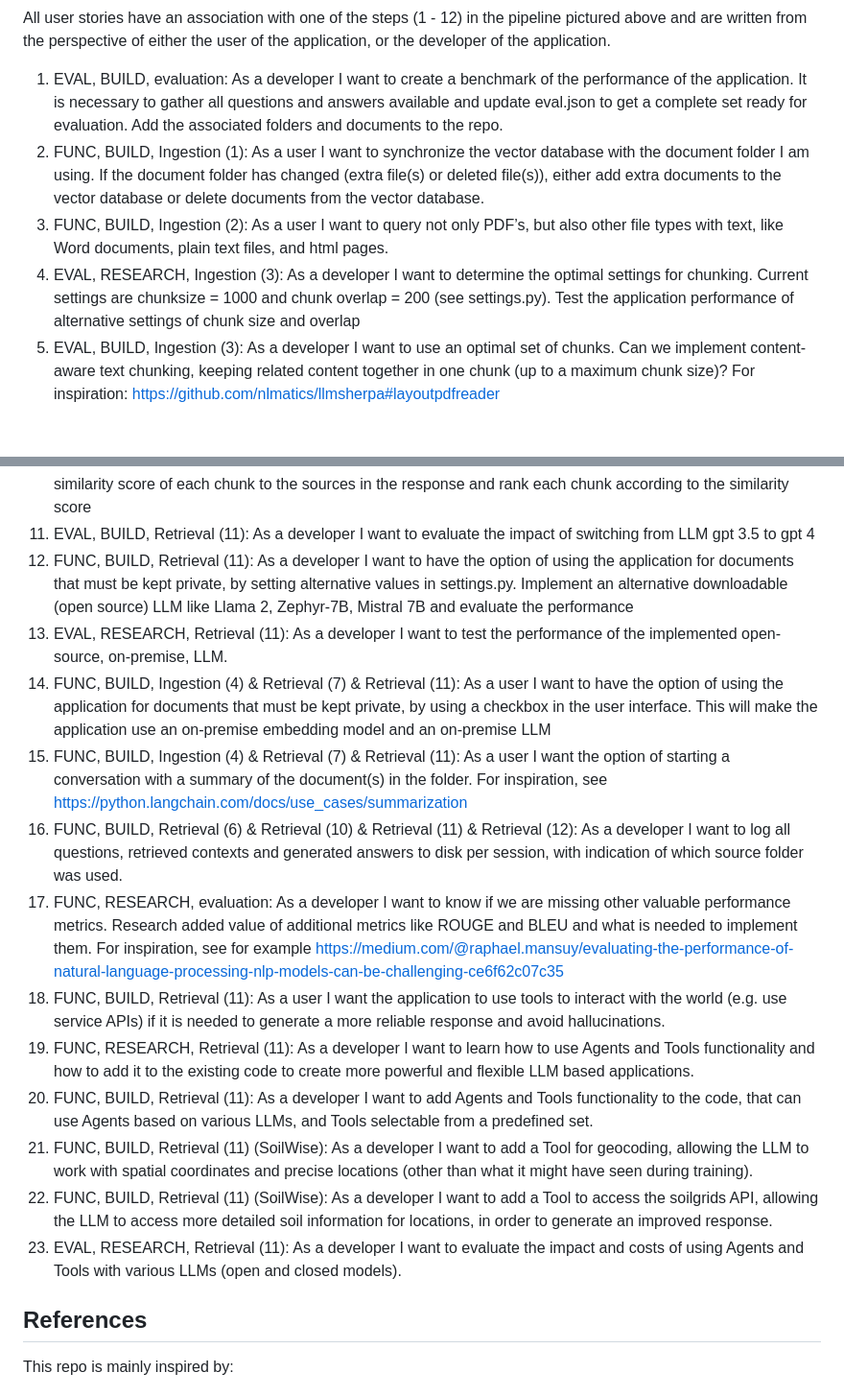
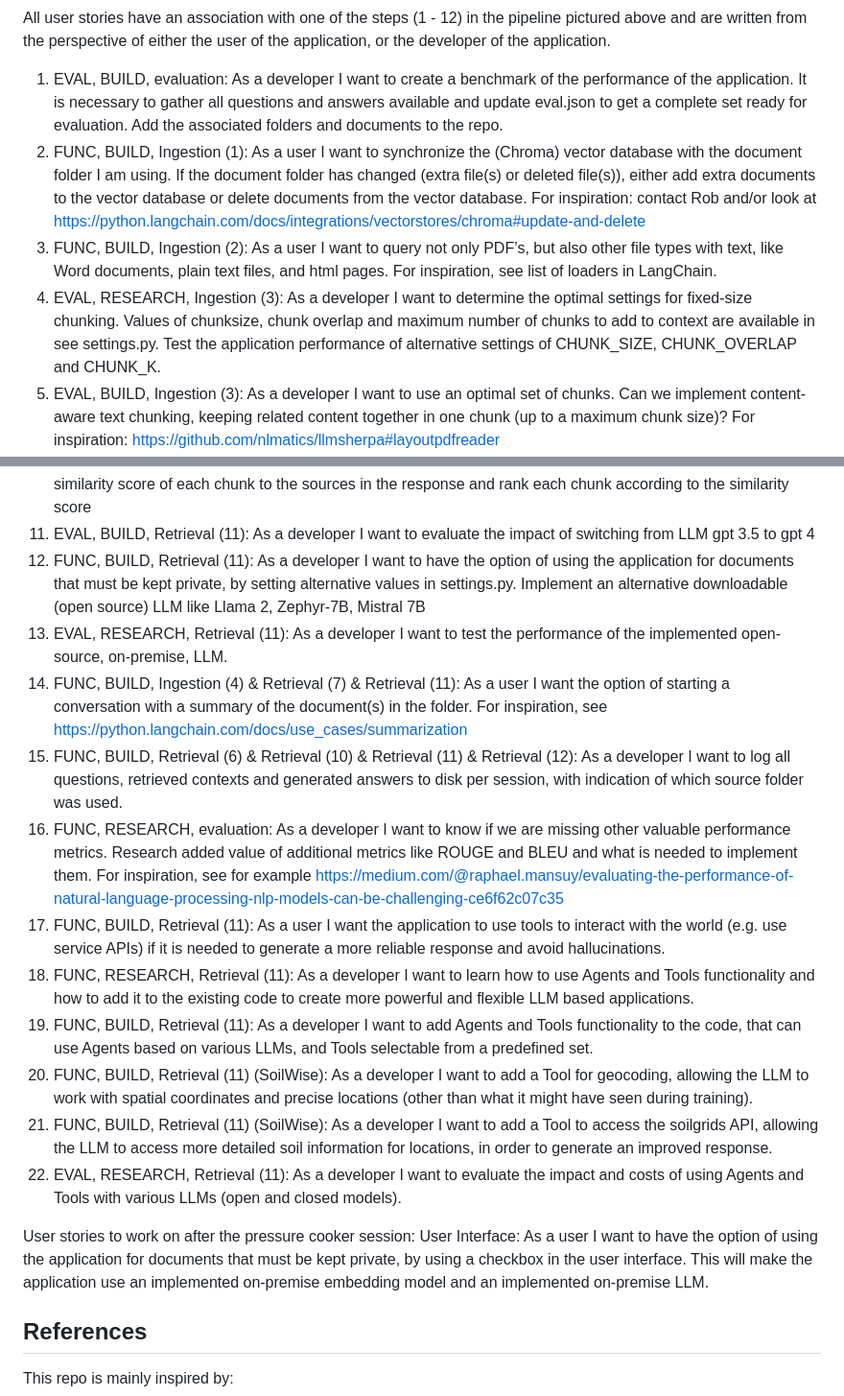
Before and after one commit to pbl-nl/appl-docchat, a Markdown page: README.md, 2 parts joined by grey strips. Shown at 96% size. Drawn GitHub-style; blank space fills up the shorter version.

```diff
--- a/README.md
+++ b/README.md
@@ -71,9 +71,9 @@ Furthermore, user stories are divided into 2 groups:<br>
 
 All user stories have an association with one of the steps (1 - 12) in the pipeline pictured above and are written from the perspective of either the user of the application, or the developer of the application.<br>
 1. EVAL, BUILD, evaluation: As a developer I want to create a benchmark of the performance of the application. It is necessary to gather all questions and answers available and update eval.json to get a complete set ready for evaluation. Add the associated folders and documents to the repo.
-2. FUNC, BUILD, Ingestion (1): As a user I want to synchronize the vector database with the document folder I am using. If the document folder has changed (extra file(s) or deleted file(s)), either add extra documents to the vector database or delete documents from the vector database.
-3. FUNC, BUILD, Ingestion (2): As a user I want to query not only PDF’s, but also other file types with text, like Word documents, plain text files, and html pages.
-4. EVAL, RESEARCH, Ingestion (3): As a developer I want to determine the optimal settings for chunking. Current settings are chunksize = 1000 and chunk overlap = 200 (see settings.py). Test the application performance of alternative settings of chunk size and overlap
+2. FUNC, BUILD, Ingestion (1): As a user I want to synchronize the (Chroma) vector database with the document folder I am using. If the document folder has changed (extra file(s) or deleted file(s)), either add extra documents to the vector database or delete documents from the vector database. For inspiration: contact Rob and/or look at https://python.langchain.com/docs/integrations/vectorstores/chroma#update-and-delete
+3. FUNC, BUILD, Ingestion (2): As a user I want to query not only PDF’s, but also other file types with text, like Word documents, plain text files, and html pages. For inspiration, see list of loaders in LangChain.
+4. EVAL, RESEARCH, Ingestion (3): As a developer I want to determine the optimal settings for fixed-size chunking. Values of chunksize, chunk overlap and maximum number of chunks to add to context are available in see settings.py. Test the application performance of alternative settings of CHUNK_SIZE, CHUNK_OVERLAP and CHUNK_K.
 5. EVAL, BUILD, Ingestion (3): As a developer I want to use an optimal set of chunks. Can we implement content-aware text chunking, keeping related content together in one chunk (up to a maximum chunk size)? For inspiration: https://github.com/nlmatics/llmsherpa#layoutpdfreader
 6. EVAL, RESEARCH, Ingestion (3): As a developer I want to compare the performance of content-aware chunking with fixed-size chunking
 7. FUNC, BUILD, Ingestion (4) & Retrieval (7): As a developer I want to generate the best answers to the user questions. The application currently uses OpenAI's text-embedding-ada-002 as embedding model. It is not the best one according to huggingface MTEB embedding leaderboard. See https://huggingface.co/spaces/mteb/leaderboard. Implement an alternative open-source, on-premise, embedding model.
@@ -81,19 +81,21 @@ All user stories have an association with one of the steps (1 - 12) in the pipel
 9. EVAL, BUILD, Retrieval (9): As a user I don’t want the chatbot to hallucinate. Add a lower bound for the similarity score to filter out text chunks. If none of the text chunks reaches the lower bound value, answer “I don’t know” (in the language of the user)?
 10. FUNC, BUILD, Retrieval (9): As a user I want to know which returned chunks are the preferred ones. Add the similarity score of each chunk to the sources in the response and rank each chunk according to the similarity score
 11. EVAL, BUILD, Retrieval (11): As a developer I want to evaluate the impact of switching from LLM gpt 3.5 to gpt 4
-12. FUNC, BUILD, Retrieval (11): As a developer I want to have the option of using the application for documents that must be kept private, by setting alternative values in settings.py. Implement an alternative downloadable (open source) LLM like Llama 2, Zephyr-7B, Mistral 7B and evaluate the performance
+12. FUNC, BUILD, Retrieval (11): As a developer I want to have the option of using the application for documents that must be kept private, by setting alternative values in settings.py. Implement an alternative downloadable (open source) LLM like Llama 2, Zephyr-7B, Mistral 7B
 13. EVAL, RESEARCH, Retrieval (11): As a developer I want to test the performance of the implemented open-source, on-premise, LLM.
-14. FUNC, BUILD, Ingestion (4) & Retrieval (7) & Retrieval (11): As a user I want to have the option of using the application for documents that must be kept private, by using a checkbox in the user interface. This will make the application use an on-premise embedding model and an on-premise LLM
-15. FUNC, BUILD, Ingestion (4) & Retrieval (7) & Retrieval (11): As a user I want the option of starting a conversation with a summary of the document(s) in the folder. For inspiration, see https://python.langchain.com/docs/use_cases/summarization
-16.	FUNC, BUILD, Retrieval (6) & Retrieval (10) & Retrieval (11) & Retrieval (12): As a developer I want to log all questions, retrieved contexts and generated answers to disk per session, with indication of which source folder was used.
-17.	FUNC, RESEARCH, evaluation: As a developer I want to know if we are missing other valuable performance metrics. Research added value of additional metrics like ROUGE and BLEU and what is needed to implement them. For inspiration, see for example https://medium.com/@raphael.mansuy/evaluating-the-performance-of-natural-language-processing-nlp-models-can-be-challenging-ce6f62c07c35
-18.	FUNC, BUILD, Retrieval (11): As a user I want the application to use tools to interact with the world (e.g. use service APIs) if it is needed to generate a more reliable response and avoid hallucinations.
-19.	FUNC, RESEARCH, Retrieval (11): As a developer I want to learn how to use Agents and Tools functionality and how to add it to the existing code to create more powerful and flexible LLM based applications.
-20.	FUNC, BUILD, Retrieval (11): As a developer I want to add Agents and Tools functionality to the code, that can use Agents based on various LLMs, and Tools selectable from a predefined set.
-21.	FUNC, BUILD, Retrieval (11) (SoilWise): As a developer I want to add a Tool for geocoding, allowing the LLM to work with spatial coordinates and precise locations (other than what it might have seen during training).
-22.	FUNC, BUILD, Retrieval (11) (SoilWise): As a developer I want to add a Tool to access the soilgrids API, allowing the LLM to access more detailed soil information for locations, in order to generate an improved response.
-23.	EVAL, RESEARCH, Retrieval (11): As a developer I want to evaluate the impact and costs of using Agents and Tools with various LLMs (open and closed models).
+14. FUNC, BUILD, Ingestion (4) & Retrieval (7) & Retrieval (11): As a user I want the option of starting a conversation with a summary of the document(s) in the folder. For inspiration, see https://python.langchain.com/docs/use_cases/summarization
+15. FUNC, BUILD, Retrieval (6) & Retrieval (10) & Retrieval (11) & Retrieval (12): As a developer I want to log all questions, retrieved contexts and generated answers to disk per session, with indication of which source folder was used.
+16. FUNC, RESEARCH, evaluation: As a developer I want to know if we are missing other valuable performance metrics. Research added value of additional metrics like ROUGE and BLEU and what is needed to implement them. For inspiration, see for example https://medium.com/@raphael.mansuy/evaluating-the-performance-of-natural-language-processing-nlp-models-can-be-challenging-ce6f62c07c35
+17. FUNC, BUILD, Retrieval (11): As a user I want the application to use tools to interact with the world (e.g. use service APIs) if it is needed to generate a more reliable response and avoid hallucinations.
+18. FUNC, RESEARCH, Retrieval (11): As a developer I want to learn how to use Agents and Tools functionality and how to add it to the existing code to create more powerful and flexible LLM based applications.
+19. FUNC, BUILD, Retrieval (11): As a developer I want to add Agents and Tools functionality to the code, that can use Agents based on various LLMs, and Tools selectable from a predefined set.
+20. FUNC, BUILD, Retrieval (11) (SoilWise): As a developer I want to add a Tool for geocoding, allowing the LLM to work with spatial coordinates and precise locations (other than what it might have seen during training).
+21. FUNC, BUILD, Retrieval (11) (SoilWise): As a developer I want to add a Tool to access the soilgrids API, allowing the LLM to access more detailed soil information for locations, in order to generate an improved response.
+22. EVAL, RESEARCH, Retrieval (11): As a developer I want to evaluate the impact and costs of using Agents and Tools with various LLMs (open and closed models).
 
+User stories to work on after the pressure cooker session:
+User Interface:
+As a user I want to have the option of using the application for documents that must be kept private, by using a checkbox in the user interface. This will make the application use an implemented on-premise embedding model and an implemented on-premise LLM.
 
 
 ## References
```
